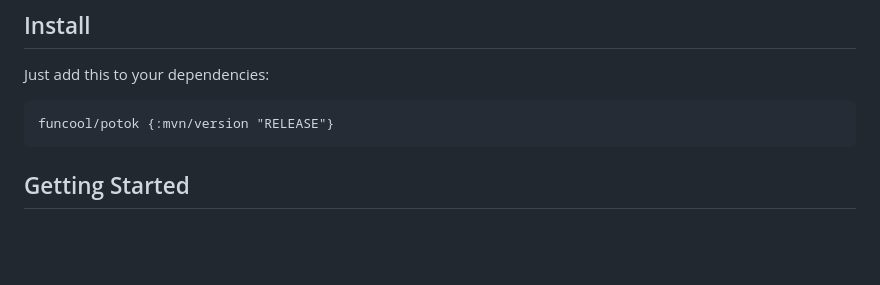
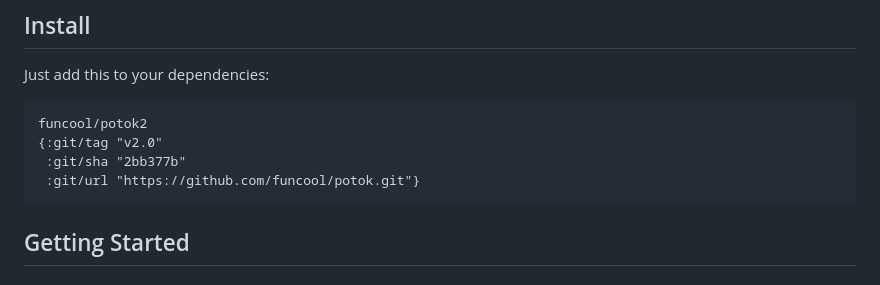
Before and after one commit to funcool/potok, a Markdown page: doc/user-guide.md, the part around the change. Drawn GitHub-style; blank space fills up the shorter version.

Commit message:
Update version on docs

````diff
--- a/doc/user-guide.md
+++ b/doc/user-guide.md
@@ -13,9 +13,11 @@ Potok lies on top of two concepts: *events* and *reactive store*.
 Just add this to your dependencies:
 
 ```clojure
-funcool/potok {:mvn/version "RELEASE"}
+funcool/potok2
+{:git/tag "v2.0"
+ :git/sha "2bb377b"
+ :git/url "https://github.com/funcool/potok.git"}
 ```
-
 
 ## Getting Started
 
````
